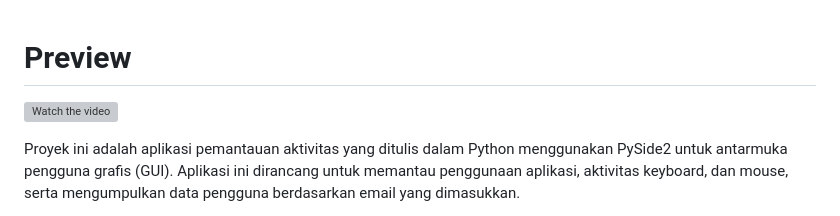
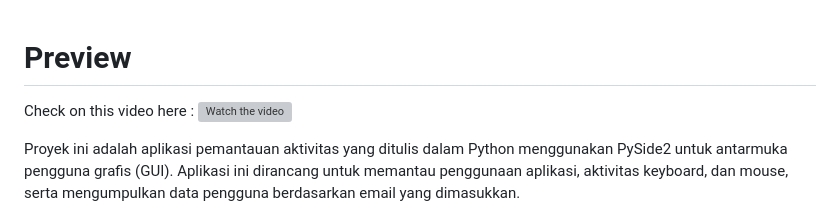
Before and after one commit to codesyariah122/desktop-logger-monitor, a Markdown page: README.md, the part around the change. Rendered like a GitHub page; grey boxes are pictures that could not be loaded.

```diff
--- a/README.md
+++ b/README.md
@@ -1,4 +1,5 @@
 # Preview
+Check on this video here :
 [![Watch the video](https://img.youtube.com/vi/HyQbqRQ3CRQ/maxresdefault.jpg)](https://youtu.be/HyQbqRQ3CRQ)
 
 Proyek ini adalah aplikasi pemantauan aktivitas yang ditulis dalam Python menggunakan PySide2 untuk antarmuka pengguna grafis (GUI). Aplikasi ini dirancang untuk memantau penggunaan aplikasi, aktivitas keyboard, dan mouse, serta mengumpulkan data pengguna berdasarkan email yang dimasukkan.
```
